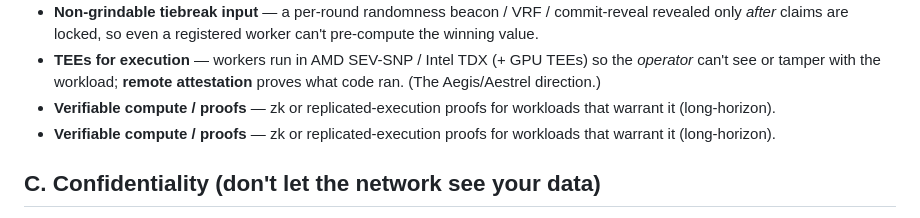
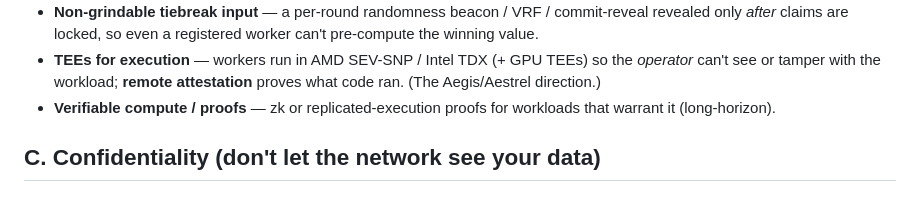
Before and after one commit to eaferstl/edgeCloud, a Markdown page: ROADMAP.md, the part around the change. GitHub-like rendering.

Commit message:
ROADMAP: drop duplicated "Verifiable compute / proofs" bullet in §B
Co-Authored-By: Claude Opus 4.8 (1M context) <noreply@anthropic.com>

```diff
--- a/ROADMAP.md
+++ b/ROADMAP.md
@@ -70,8 +70,6 @@ OrbitDB-coordinated exactly-once-ish claim protocol, hardened Docker workers. Se
 - **TEEs for execution** — workers run in AMD SEV-SNP / Intel TDX (+ GPU TEEs) so the
   *operator* can't see or tamper with the workload; **remote attestation** proves what
   code ran. (The Aegis/Aestrel direction.)
-- **Verifiable compute / proofs** — zk or replicated-execution proofs for workloads that
-  warrant it (long-horizon).
 - **Verifiable compute / proofs** — zk or replicated-execution proofs for workloads that
   warrant it (long-horizon).
 
```
